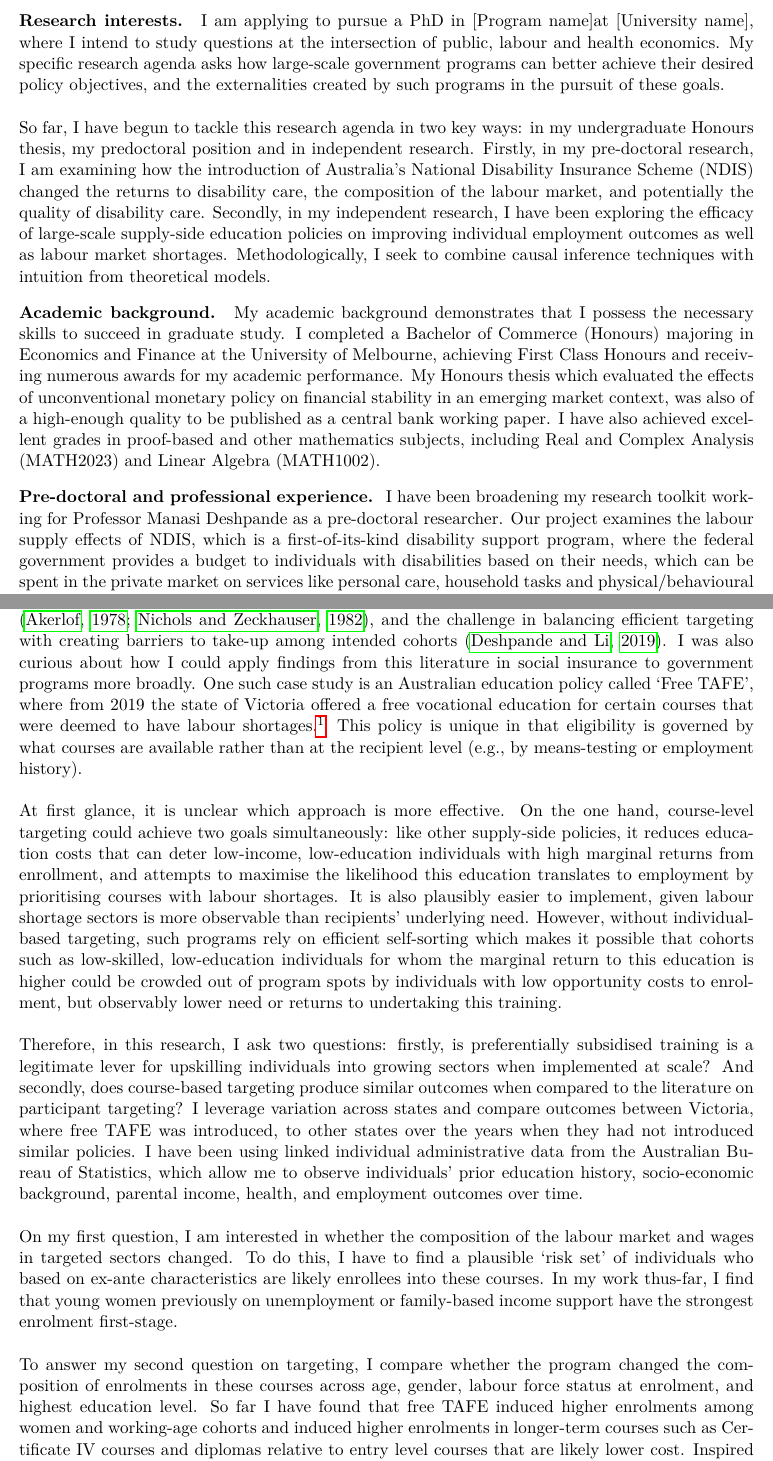
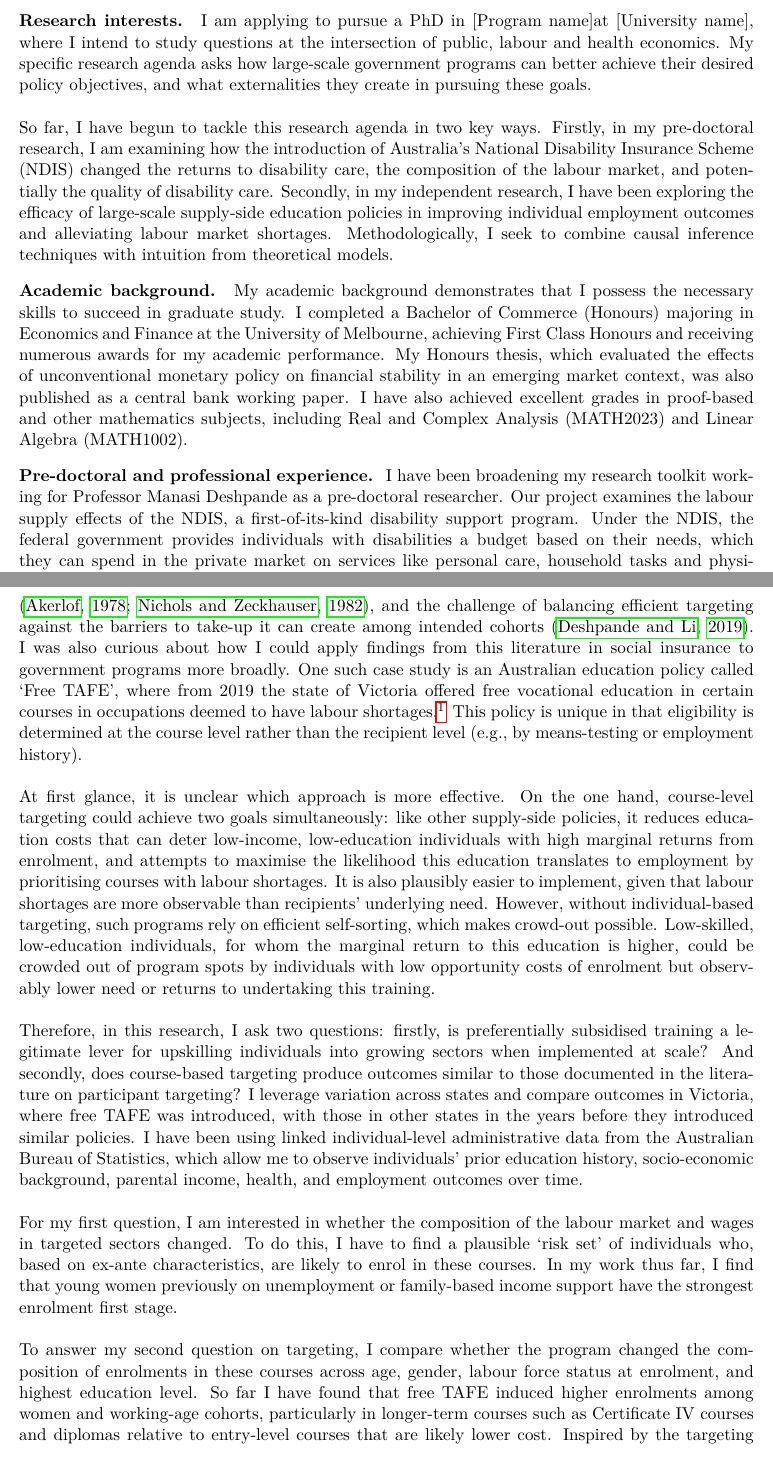
Before and after one commit to rheachoudhary/statement-of-purpose, a LaTeX document (Rhea_SOP.tex): two parts of pages 1 and 2 of 2, joined at a grey line, cut so that both start at the same text. Compiled offline with pdfLaTeX.

Commit message:
Fix typos and grammar in statement of purpose
Co-Authored-By: Claude Opus 5.5 <noreply@anthropic.com>

```diff
--- a/Rhea_SOP.tex
+++ b/Rhea_SOP.tex
@@ -48,24 +48,24 @@
 %=======================================
 % Body
 %=======================================
-\shead{Research interests} I am applying to pursue a PhD in \program at \school, where I intend to study questions at the intersection of public, labour and health economics. My specific research agenda asks how large-scale government programs can better achieve their desired policy objectives, and the externalities created by such programs in the pursuit of these goals. \\~\\
-So far, I have begun to tackle this research agenda in two key ways: in my undergraduate Honours thesis, my predoctoral position and in independent research. Firstly, in my pre-doctoral research, I am examining how the introduction of Australia's National Disability Insurance Scheme (NDIS) changed the returns to disability care, the composition of the labour market, and potentially the quality of disability care. Secondly, in my independent research, I have been exploring the efficacy of large-scale supply-side education policies on improving individual employment outcomes as well as labour market shortages. Methodologically, I seek to combine causal inference techniques with intuition from theoretical models.
+\shead{Research interests} I am applying to pursue a PhD in \program at \school, where I intend to study questions at the intersection of public, labour and health economics. My specific research agenda asks how large-scale government programs can better achieve their desired policy objectives, and what externalities they create in pursuing these goals. \\~\\
+So far, I have begun to tackle this research agenda in two key ways. Firstly, in my pre-doctoral research, I am examining how the introduction of Australia's National Disability Insurance Scheme (NDIS) changed the returns to disability care, the composition of the labour market, and potentially the quality of disability care. Secondly, in my independent research, I have been exploring the efficacy of large-scale supply-side education policies in improving individual employment outcomes and alleviating labour market shortages. Methodologically, I seek to combine causal inference techniques with intuition from theoretical models.
 
 \shead{Academic background} My academic background demonstrates that I possess the necessary skills to succeed in
 graduate study. I completed a Bachelor of Commerce (Honours) majoring in Economics and Finance at the University of Melbourne,
-achieving First Class Honours and receiving numerous awards for my academic performance. My Honours thesis which evaluated the effects of unconventional monetary policy on financial stability in an emerging market context, was also of a high-enough quality to be published as a central bank working paper. I have also achieved excellent grades in proof-based and other mathematics subjects, including Real and Complex Analysis (MATH2023) and Linear Algebra (MATH1002).
+achieving First Class Honours and receiving numerous awards for my academic performance. My Honours thesis, which evaluated the effects of unconventional monetary policy on financial stability in an emerging market context, was also published as a central bank working paper. I have also achieved excellent grades in proof-based and other mathematics subjects, including Real and Complex Analysis (MATH2023) and Linear Algebra (MATH1002).
 
-\shead{Pre-doctoral and professional experience} I have been broadening my research toolkit working for Professor Manasi Deshpande as a pre-doctoral researcher. Our project examines the labour supply effects of NDIS, which is a first-of-its-kind disability support program, where the federal government provides a budget to individuals with disabilities based on their needs, which can be spent in the private market on services like personal care, household tasks and physical/behavioural therapy. We exploit the staggered rollout of NDIS across Australia to estimate the causal effects on wages and labour supply. We find that the marginal entrants induced by NDIS into disability work are low-income, lower-skilled women who obtain modest earnings increases from entry. Through this research I have gained significant experience working with large administrative datasets and independently applying an array of causal inference methods such as staggered rollout event studies, DiD and shift-share instruments, as well as using LASSO to define a base population of interest. I have also gained valuable skills in how to carefully implement these econometric methods in ways that ensure credible identification, all of which I believe have strongly prepares me to conduct independent research that appeals to the frontier of the discipline.
+\shead{Pre-doctoral and professional experience} I have been broadening my research toolkit working for Professor Manasi Deshpande as a pre-doctoral researcher. Our project examines the labour supply effects of the NDIS, a first-of-its-kind disability support program. Under the NDIS, the federal government provides individuals with disabilities a budget based on their needs, which they can spend in the private market on services like personal care, household tasks and physical/behavioural therapy. We exploit the staggered rollout of the NDIS across Australia to estimate the causal effects on wages and labour supply. We find that the marginal entrants induced by the NDIS into disability work are low-income, lower-skilled women who obtain modest earnings increases from entry. Through this research I have gained significant experience working with large administrative datasets and independently applying an array of causal inference methods such as staggered rollout event studies, difference-in-differences and shift-share instruments, as well as using LASSO to define a base population of interest. I have also gained valuable skills in how to carefully implement these econometric methods in ways that ensure credible identification, all of which I believe have strongly prepared me to conduct independent research at the frontier of the discipline.
 \\~\\
-Prior to my pre-doctoral position, I worked at the Reserve Bank of Australia, Australia's equivalent of the Federal Reserve. In this role, I led an array of analytical research, most recently running a contingent valuation experiment in a large-scale population representative survey, which is in the process of becoming a central bank working paper.
-\shead{Future research} While auditing Professor Deshpande's course `Empirical Analysis of Social Insurance', I became interested in how social transfers target cohorts when need is unobservable \citep{akerlof1978,nichols1982}, and the challenge in balancing efficient targeting with creating barriers to take-up among intended cohorts \citep{deshpande_li2019}. I was also curious about how I could apply findings from this literature in social insurance to government programs more broadly. One such case study is an Australian education policy called `Free TAFE', where from 2019 the state of Victoria offered a free vocational education for certain courses that were deemed to have labour shortages.\footnote{Examples include disability care, nursing, construction, and early childhood care. From 2023 onwards, this program was phased in by other states.} This policy is unique in that eligibility is governed by what courses are available rather than at the recipient level (e.g., by means-testing or employment history).
+Prior to my pre-doctoral position, I worked at the Reserve Bank of Australia, Australia's equivalent of the Federal Reserve. In this role, I led an array of analytical research, most recently running a contingent valuation experiment in a large-scale population-representative survey, which is in the process of becoming a central bank working paper.
+\shead{Future research} While auditing Professor Deshpande's course `Empirical Analysis of Social Insurance', I became interested in how social transfers target cohorts when need is unobservable \citep{akerlof1978,nichols1982}, and the challenge of balancing efficient targeting against the barriers to take-up it can create among intended cohorts \citep{deshpande_li2019}. I was also curious about how I could apply findings from this literature in social insurance to government programs more broadly. One such case study is an Australian education policy called `Free TAFE', where from 2019 the state of Victoria offered free vocational education in certain courses in occupations deemed to have labour shortages.\footnote{Examples include disability care, nursing, construction, and early childhood care. From 2023 onwards, this program was phased in by other states.} This policy is unique in that eligibility is determined at the course level rather than the recipient level (e.g., by means-testing or employment history).
 \\~\\
-At first glance, it is unclear which approach is more effective. On the one hand, course-level targeting could achieve two goals simultaneously: like other supply-side policies, it reduces education costs that can deter low-income, low-education individuals with high marginal returns from enrollment, and attempts to maximise the likelihood this education translates to employment by prioritising courses with labour shortages. It is also plausibly easier to implement, given labour shortage sectors is more observable than recipients' underlying need. However, without individual-based targeting, such programs rely on efficient self-sorting which makes it possible that cohorts such as low-skilled, low-education individuals for whom the marginal return to this education is higher could be crowded out of program spots by individuals with low opportunity costs to enrolment, but observably lower need or returns to undertaking this training.
+At first glance, it is unclear which approach is more effective. On the one hand, course-level targeting could achieve two goals simultaneously: like other supply-side policies, it reduces education costs that can deter low-income, low-education individuals with high marginal returns from enrolment, and attempts to maximise the likelihood this education translates to employment by prioritising courses with labour shortages. It is also plausibly easier to implement, given that labour shortages are more observable than recipients' underlying need. However, without individual-based targeting, such programs rely on efficient self-sorting, which makes crowd-out possible. Low-skilled, low-education individuals, for whom the marginal return to this education is higher, could be crowded out of program spots by individuals with low opportunity costs of enrolment but observably lower need or returns to undertaking this training.
 \\~\\
-Therefore, in this research, I ask two questions: firstly, is preferentially subsidised training is a legitimate lever for upskilling individuals into growing sectors when implemented at scale? And secondly, does course-based targeting produce similar outcomes when compared to the literature on participant targeting? I leverage variation across states and compare outcomes between Victoria, where free TAFE was introduced, to other states over the years when they had not introduced similar policies. I have been using linked individual administrative data from the Australian Bureau of Statistics, which allow me to observe individuals' prior education history, socio-economic background, parental income, health, and employment outcomes over time.\\~\\
-On my first question, I am interested in whether the composition of the labour market and wages in targeted sectors changed. To do this, I have to find a plausible `risk set' of individuals who based on ex-ante characteristics are likely enrollees into these courses. In my work thus-far, I find that young women previously on unemployment or family-based income support have the strongest enrolment first-stage.
+Therefore, in this research, I ask two questions: firstly, is preferentially subsidised training a legitimate lever for upskilling individuals into growing sectors when implemented at scale? And secondly, does course-based targeting produce outcomes similar to those documented in the literature on participant targeting? I leverage variation across states and compare outcomes in Victoria, where free TAFE was introduced, with those in other states in the years before they introduced similar policies. I have been using linked individual-level administrative data from the Australian Bureau of Statistics, which allow me to observe individuals' prior education history, socio-economic background, parental income, health, and employment outcomes over time.\\~\\
+For my first question, I am interested in whether the composition of the labour market and wages in targeted sectors changed. To do this, I have to find a plausible `risk set' of individuals who, based on ex-ante characteristics, are likely to enrol in these courses. In my work thus far, I find that young women previously on unemployment or family-based income support have the strongest enrolment first stage.
 \\~\\
-To answer my second question on targeting, I compare whether the program changed the composition of enrolments in these courses across age, gender, labour force status at enrolment, and highest education level. So far I have found that free TAFE induced higher enrolments among women and working-age cohorts and induced higher enrolments in longer-term courses such as Certificate IV courses and diplomas relative to entry level courses that are likely lower cost. Inspired by the targeting efficiency work in \citet{deshpande_li2019}, I intend to explore how well this course-based targeting measure fared in inducing likely `target cohorts' to enter the program (e.g., low-skilled, low-income cohorts), dissuaded individuals with low marginal returns to this education from enrolling, and how much of the enrolment effect comes from inframarginal enrolees.
+To answer my second question on targeting, I compare whether the program changed the composition of enrolments in these courses across age, gender, labour force status at enrolment, and highest education level. So far I have found that free TAFE induced higher enrolments among women and working-age cohorts, particularly in longer-term courses such as Certificate IV courses and diplomas relative to entry-level courses that are likely lower cost. Inspired by the targeting efficiency work in \citet{deshpande_li2019}, I intend to explore how well this course-based targeting measure fared in inducing likely `target cohorts' to enter the program (e.g., low-skilled, low-income cohorts) and in dissuading individuals with low marginal returns to this education from enrolling, and how much of the enrolment effect comes from inframarginal enrolees.
 %=======================================
 
 % Citations resolve against bib.bib, but no reference list is printed.
```
Also changed, not shown: Rhea_SOP.pdf.
